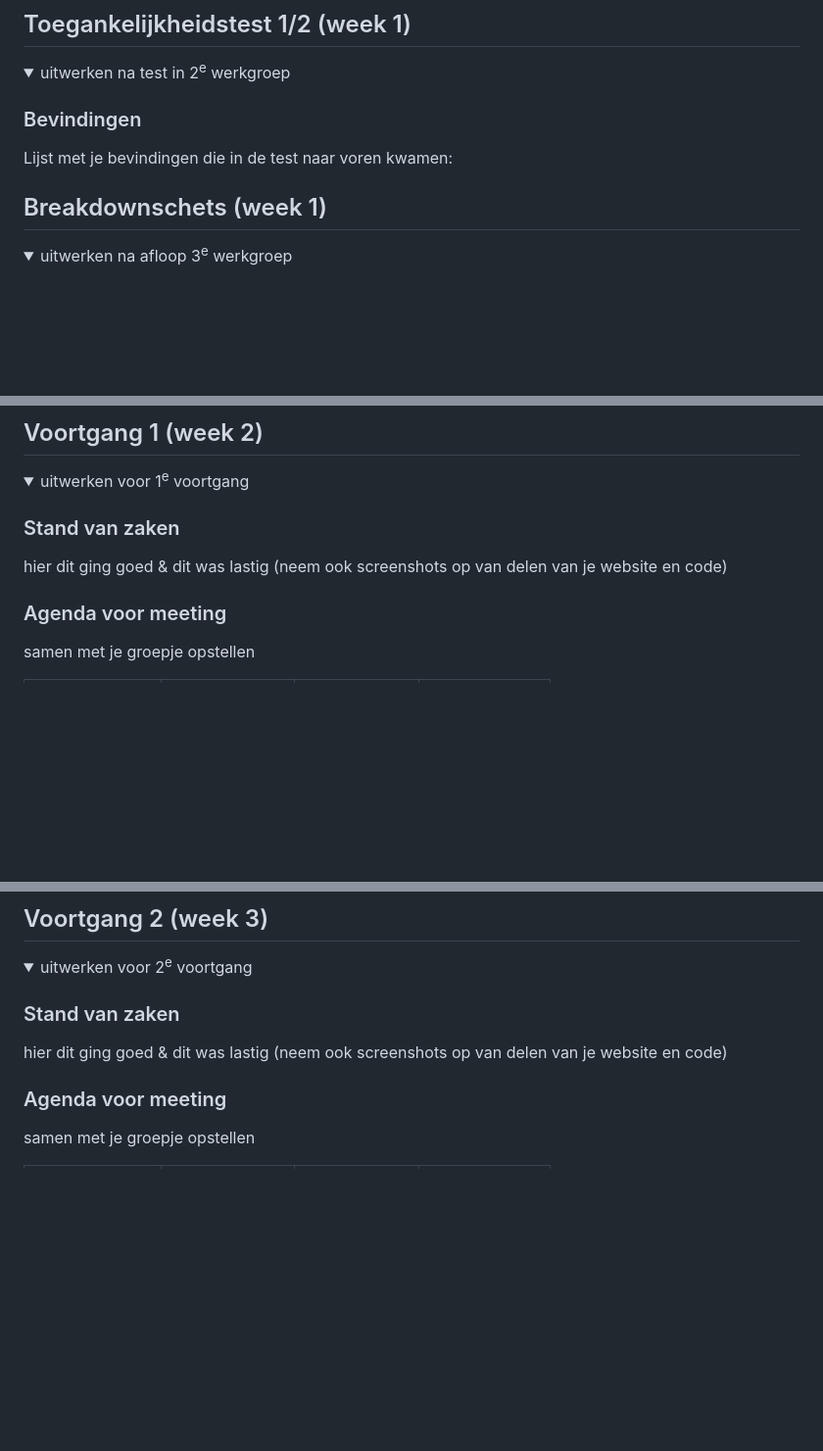
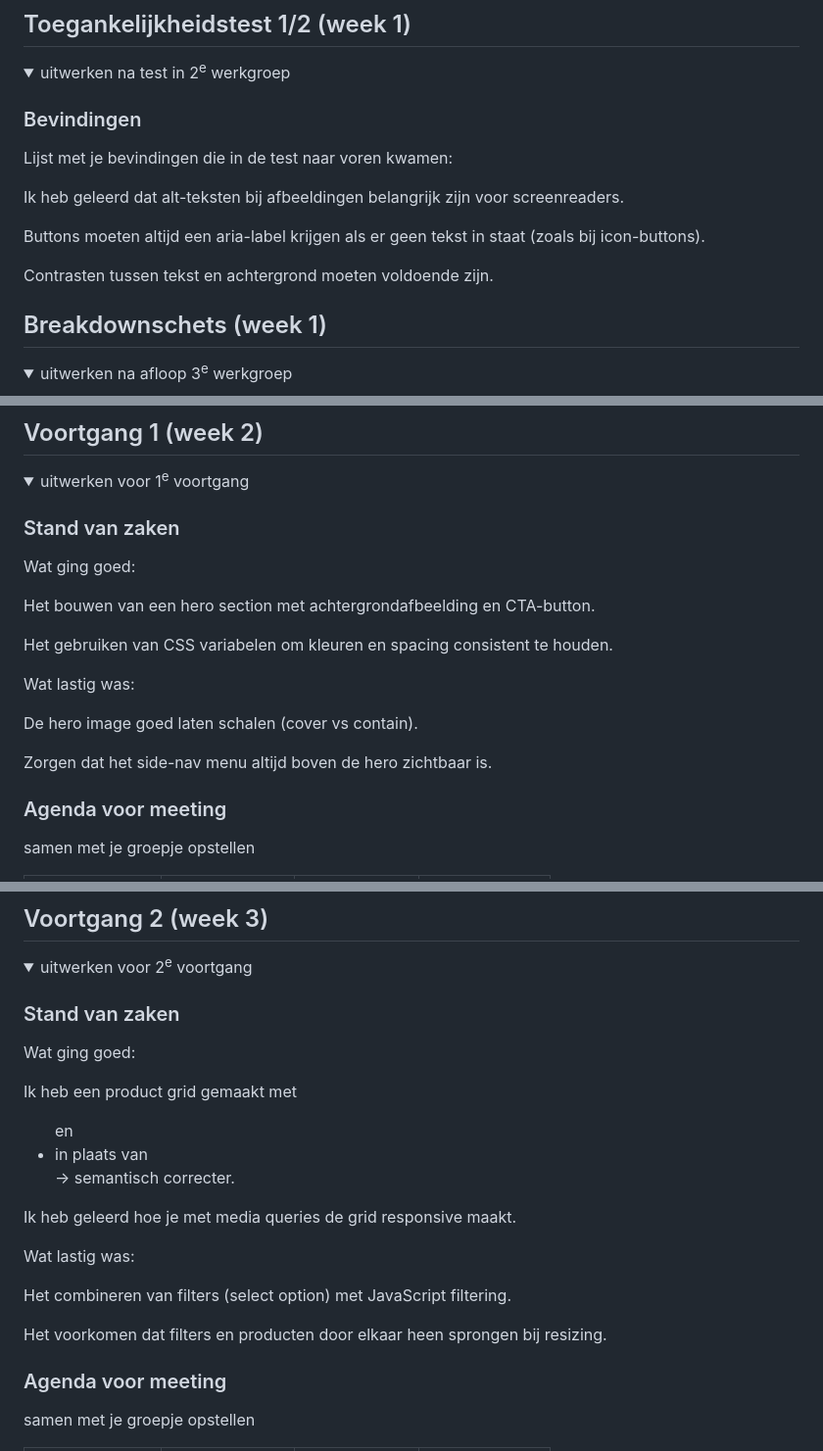
Before and after one commit to Anko-XV/GoldenAnt, a Markdown page: README.md, 3 parts joined by grey strips. Shown at 98% size. GitHub-like rendering; folded sections open; blank space fills up the shorter version.

```diff
--- a/README.md
+++ b/README.md
@@ -58,6 +58,12 @@ Nb. Door *open* toe te voegen aan een *details* element kun je deze standaard op
   ### Bevindingen
   Lijst met je bevindingen die in de test naar voren kwamen:
 
+Ik heb geleerd dat alt-teksten bij afbeeldingen belangrijk zijn voor screenreaders.
+
+Buttons moeten altijd een aria-label krijgen als er geen tekst in staat (zoals bij icon-buttons).
+
+Contrasten tussen tekst en achtergrond moeten voldoende zijn.
+
 </details>
 
 
@@ -88,8 +94,17 @@ Nb. Door *open* toe te voegen aan een *details* element kun je deze standaard op
   <summary>uitwerken voor 1<sup>e</sup> voortgang</summary>
 
   ### Stand van zaken
-  hier dit ging goed & dit was lastig (neem ook screenshots op van delen van je website en code)
+  Wat ging goed:
 
+Het bouwen van een hero section met achtergrondafbeelding en CTA-button.
+
+Het gebruiken van CSS variabelen om kleuren en spacing consistent te houden.
+
+Wat lastig was:
+
+De hero image goed laten schalen (cover vs contain).
+
+Zorgen dat het side-nav menu altijd boven de hero zichtbaar is.
 
   ### Agenda voor meeting
   samen met je groepje opstellen
@@ -121,7 +136,17 @@ Nb. Door *open* toe te voegen aan een *details* element kun je deze standaard op
   <summary>uitwerken voor 2<sup>e</sup> voortgang</summary>
 
   ### Stand van zaken
-  hier dit ging goed & dit was lastig (neem ook screenshots op van delen van je website en code)
+ Wat ging goed:
+
+Ik heb een product grid gemaakt met <ul> en <li> in plaats van <div> → semantisch correcter.
+
+Ik heb geleerd hoe je met media queries de grid responsive maakt.
+
+Wat lastig was:
+
+Het combineren van filters (select option) met JavaScript filtering.
+
+Het voorkomen dat filters en producten door elkaar heen sprongen bij resizing.
 
 
   ### Agenda voor meeting
```
